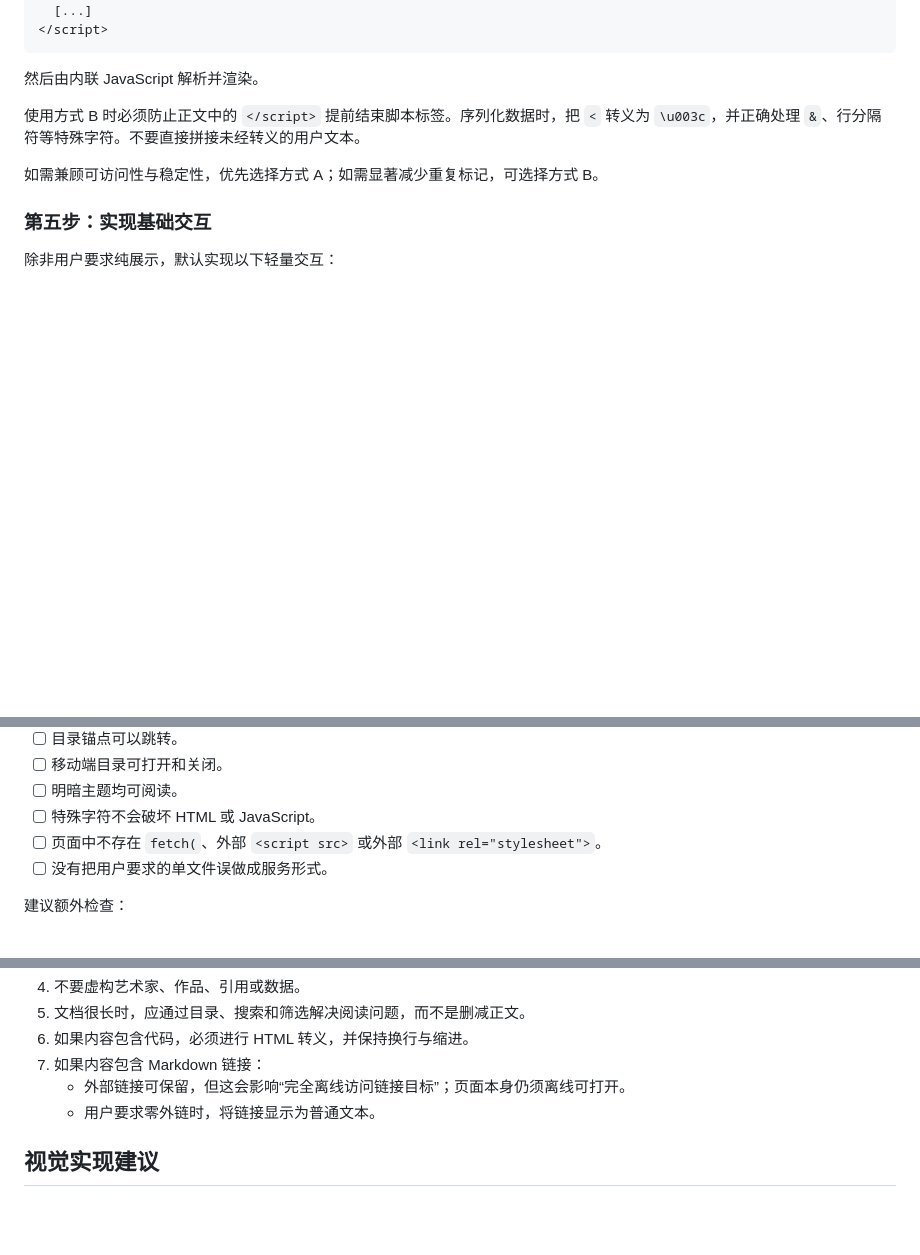
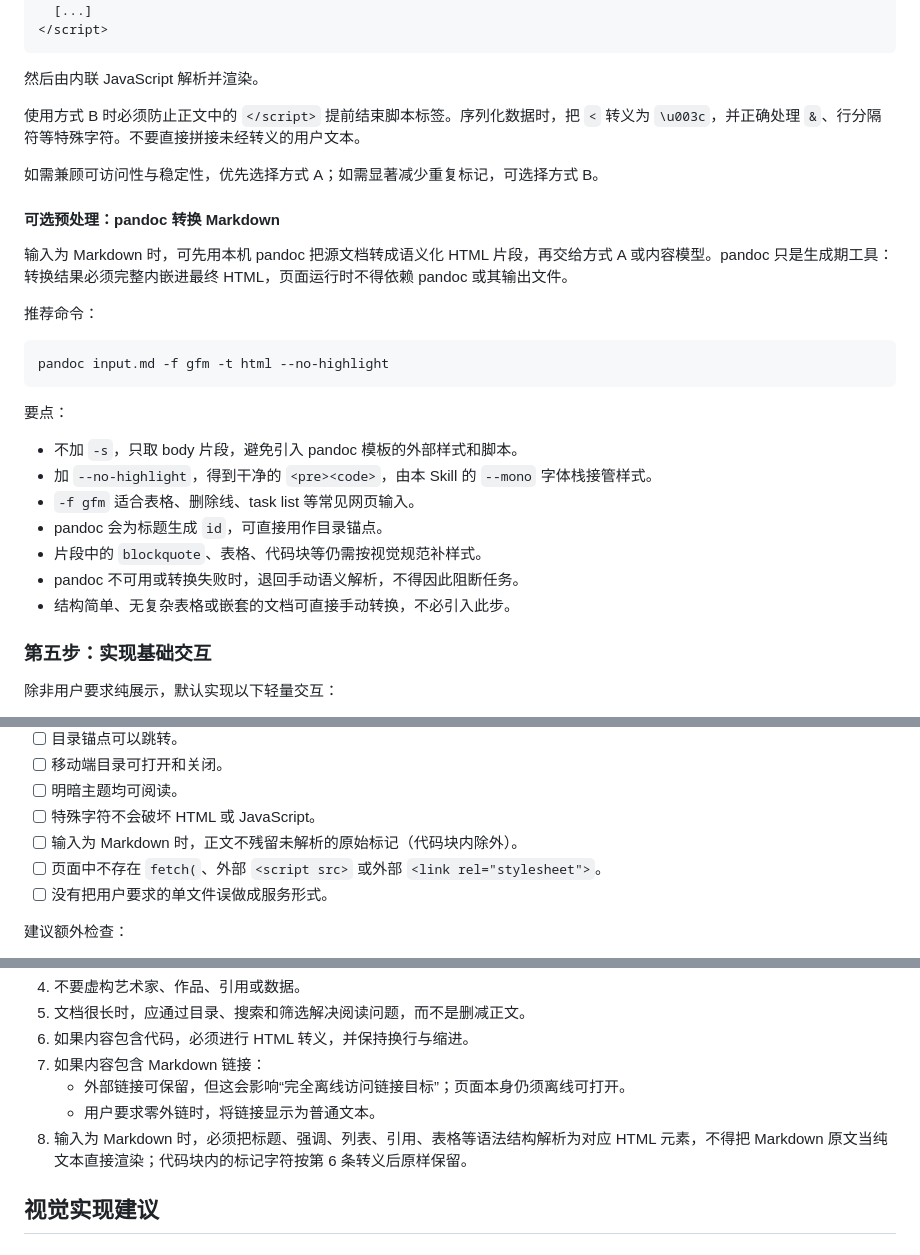
Before and after one commit to daidaini/daidaini-creating-skills, a Markdown page: content-to-zen-static-html/SKILL.md, 3 parts joined by grey strips. Drawn GitHub-style; blank space fills up the shorter version.

Commit message:
Enforce proper Markdown parsing in HTML skills
Add explicit guidance and checks in both skills to parse Markdown
structure into semantic HTML/components and prevent raw marker
leakage in rendered prose. Document an optional pandoc preprocessing
flow for complex Markdown (dense tables/deep nesting), with strict
build-time-only usage and manual-parse fallback.

````diff
--- a/content-to-zen-static-html/SKILL.md
+++ b/content-to-zen-static-html/SKILL.md
@@ -173,6 +173,26 @@ user_invocable: false
 
 如需兼顾可访问性与稳定性，优先选择方式 A；如需显著减少重复标记，可选择方式 B。
 
+#### 可选预处理：pandoc 转换 Markdown
+
+输入为 Markdown 时，可先用本机 pandoc 把源文档转成语义化 HTML 片段，再交给方式 A 或内容模型。pandoc 只是生成期工具：转换结果必须完整内嵌进最终 HTML，页面运行时不得依赖 pandoc 或其输出文件。
+
+推荐命令：
+
+```bash
+pandoc input.md -f gfm -t html --no-highlight
+```
+
+要点：
+
+- 不加 `-s`，只取 body 片段，避免引入 pandoc 模板的外部样式和脚本。
+- 加 `--no-highlight`，得到干净的 `<pre><code>`，由本 Skill 的 `--mono` 字体栈接管样式。
+- `-f gfm` 适合表格、删除线、task list 等常见网页输入。
+- pandoc 会为标题生成 `id`，可直接用作目录锚点。
+- 片段中的 `blockquote`、表格、代码块等仍需按视觉规范补样式。
+- pandoc 不可用或转换失败时，退回手动语义解析，不得因此阻断任务。
+- 结构简单、无复杂表格或嵌套的文档可直接手动转换，不必引入此步。
+
 ### 第五步：实现基础交互
 
 除非用户要求纯展示，默认实现以下轻量交互：
@@ -233,6 +253,7 @@ user_invocable: false
 - [ ] 移动端目录可打开和关闭。
 - [ ] 明暗主题均可阅读。
 - [ ] 特殊字符不会破坏 HTML 或 JavaScript。
+- [ ] 输入为 Markdown 时，正文不残留未解析的原始标记（代码块内除外）。
 - [ ] 页面中不存在 `fetch(`、外部 `<script src>` 或外部 `<link rel="stylesheet">`。
 - [ ] 没有把用户要求的单文件误做成服务形式。
 
@@ -255,6 +276,7 @@ user_invocable: false
 7. 如果内容包含 Markdown 链接：
    - 外部链接可保留，但这会影响“完全离线访问链接目标”；页面本身仍须离线可打开。
    - 用户要求零外链时，将链接显示为普通文本。
+8. 输入为 Markdown 时，必须把标题、强调、列表、引用、表格等语法结构解析为对应 HTML 元素，不得把 Markdown 原文当纯文本直接渲染；代码块内的标记字符按第 6 条转义后原样保留。
 
 ## 视觉实现建议
 
````
Also changed, not shown: beautiful-html/SKILL.md (+3 -0 lines).
